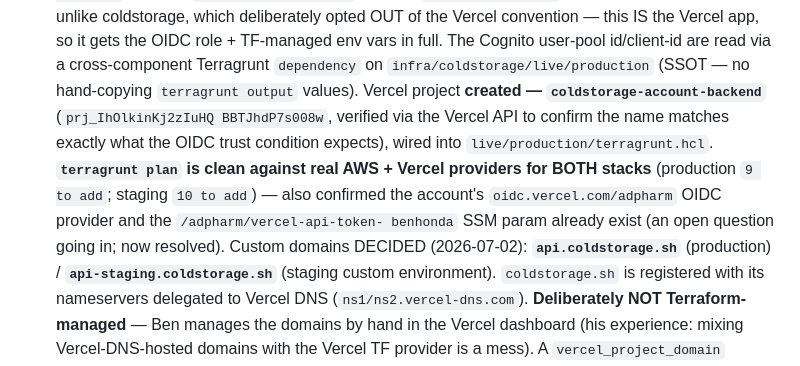
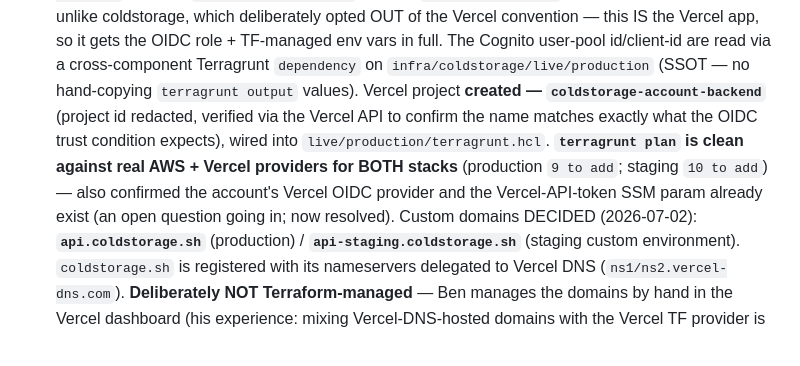
Before and after one commit to benhonda/coldstorage, a Markdown page: PROD.md, the part around one of its changes. GitHub-like rendering.

```diff
--- a/PROD.md
+++ b/PROD.md
@@ -225,12 +225,12 @@ each signed-in device: MK cached in the macOS Keychain (per-device escrow — no
    which deliberately opted OUT of the Vercel convention — this IS the Vercel app, so it gets the OIDC
    role + TF-managed env vars in full. The Cognito user-pool id/client-id are read via a cross-component
    Terragrunt `dependency` on `infra/coldstorage/live/production` (SSOT — no hand-copying `terragrunt
-   output` values). Vercel project **created — `coldstorage-account-backend`** (`prj_IhOlkinKj2zIuHQ
-   BBTJhdP7s008w`, verified via the Vercel API to confirm the name matches exactly what the OIDC trust
+   output` values). Vercel project **created — `coldstorage-account-backend`** (project id
+   redacted, verified via the Vercel API to confirm the name matches exactly what the OIDC trust
    condition expects), wired into `live/production/terragrunt.hcl`. **`terragrunt plan` is clean against
    real AWS + Vercel providers for BOTH stacks** (production `9 to add`; staging `10 to add`) — also
-   confirmed the account's `oidc.vercel.com/adpharm` OIDC provider and the `/adpharm/vercel-api-token-
-   benhonda` SSM param already exist (an open question going in; now resolved). Custom domains DECIDED
+   confirmed the account's Vercel OIDC provider and the Vercel-API-token SSM param
+   already exist (an open question going in; now resolved). Custom domains DECIDED
    (2026-07-02): **`api.coldstorage.sh`** (production) / **`api-staging.coldstorage.sh`** (staging
    custom environment). `coldstorage.sh` is registered with its nameservers delegated to Vercel DNS
    (`ns1/ns2.vercel-dns.com`). **Deliberately NOT Terraform-managed** — Ben manages the domains by
```
Also changed, not shown: other parts of PROD.md (+1 -1 lines), CHANGELOG.md (+2 -1 lines), README.md (+10 -54 lines).
